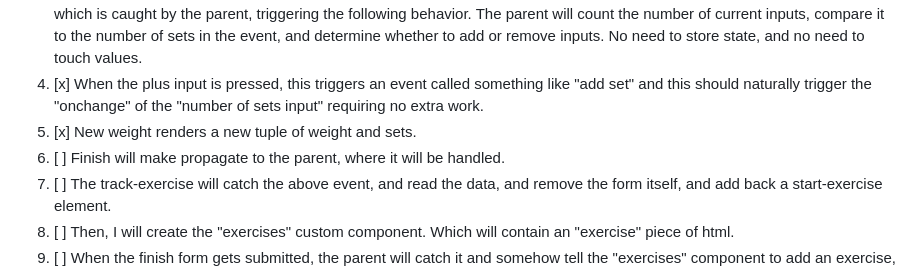
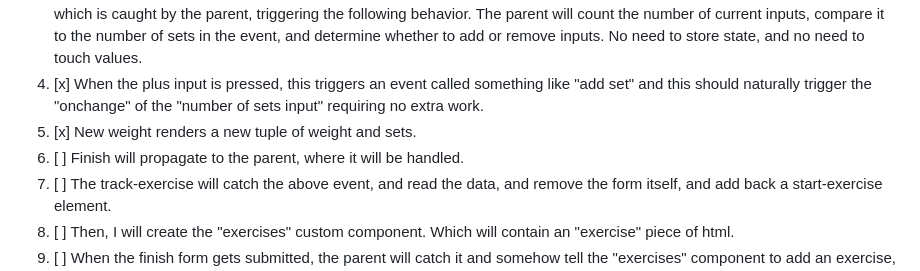
Before and after one commit to MilanVlaski/workout-log-demo, a Markdown page: docs/To_do.md, the part around the change. Rendered like a GitHub page.

Commit message:
docs: typo in todo

```diff
--- a/docs/To_do.md
+++ b/docs/To_do.md
@@ -13,7 +13,7 @@
 3. [x] Likewise, when the number of sets input increases, a new input gets added. And when it decreases, inputs get deleted. Also, the way to do this is the following: when the number of sets number changes ("onchange"), it sends a custom event, which is caught by the parent, triggering the following behavior. The parent will count the number of current inputs, compare it to the number of sets in the event, and determine whether to add or remove inputs. No need to store state, and no need to touch values.
 4. [x] When the plus input is pressed, this triggers an event called something like "add set" and this should naturally trigger the "onchange" of the "number of sets input" requiring no extra work.
 5. [x] New weight renders a new tuple of weight and sets.
-6. [ ] Finish will make propagate to the parent, where it will be handled.
+6. [ ] Finish will propagate to the parent, where it will be handled.
 7. [ ] The track-exercise will catch the above event, and read the data, and remove the form itself, and add back a start-exercise element.
 8. [ ] Then, I will create the "exercises" custom component. Which will contain an "exercise" piece of html.
 9. [ ] When the finish form gets submitted, the parent will catch it and somehow tell the "exercises" component to add an exercise, with the proper data, etc.
```
